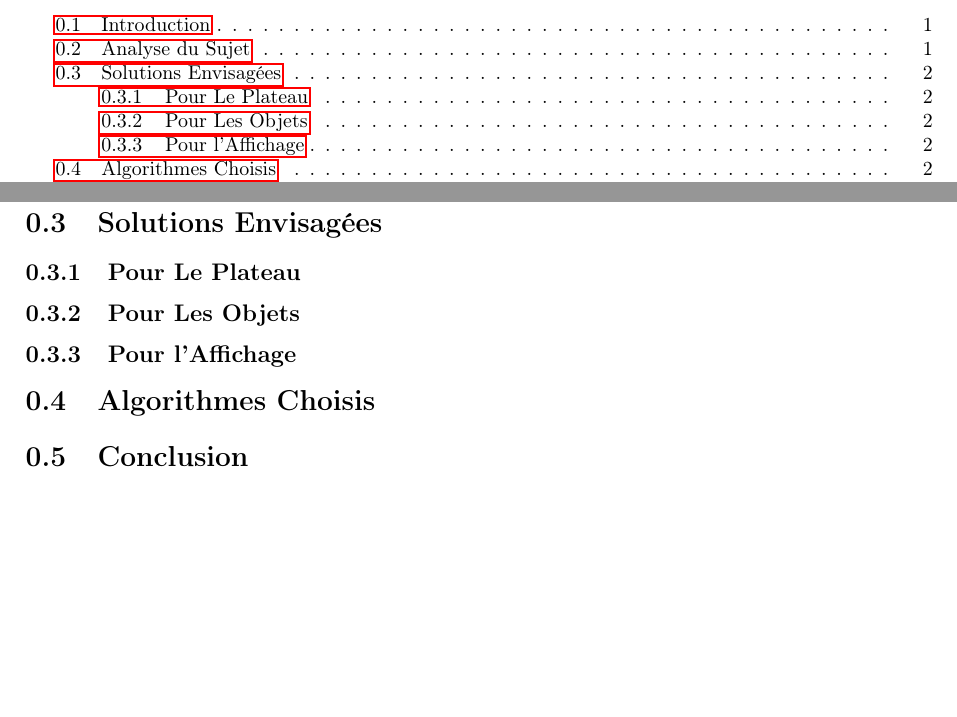
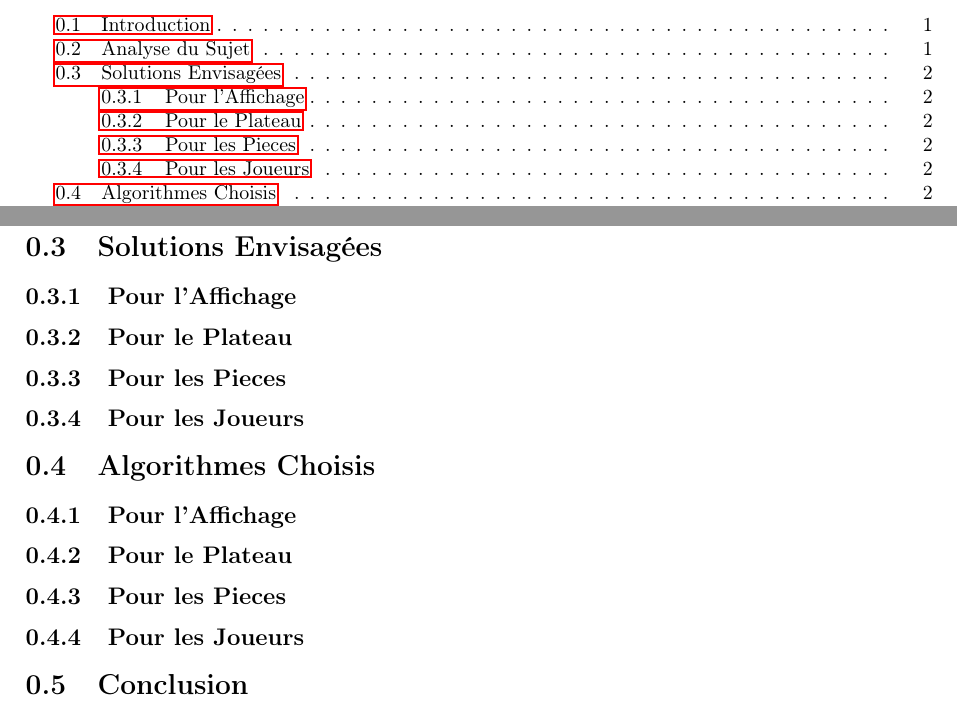
Before and after one commit to Lucien-Piat/MoonQuest, a LaTeX document (LaTeX report/Dossier.tex): two parts of pages 2 and 4 of 4, joined at a grey line, cut so that both start at the same text, the shorter picture padded with empty space. Compiled offline with pdfLaTeX.

Commit message:
Working on the report

```diff
--- a/LaTeX report/Dossier.tex
+++ b/LaTeX report/Dossier.tex
@@ -78,11 +78,17 @@ Enfin, nous implémenterons dans une classe Main, toutes les boucles qui appelle
 
 \section{Solutions Envisagées}
 
-\subsection{Pour Le Plateau}
-\subsection{Pour Les Objets}
 \subsection{Pour l’Affichage}
+\subsection{Pour le Plateau}
+\subsection{Pour les Pieces}
+\subsection{Pour les Joueurs}
 
 \section{Algorithmes Choisis}
+
+\subsection{Pour l’Affichage}
+\subsection{Pour le Plateau}
+\subsection{Pour les Pieces}
+\subsection{Pour les Joueurs}
 
 \section{Conclusion}
 Jar
```
Also changed, not shown: Word report/img/moon_quest_logo.PNG (added), LaTeX report/Dossier.tex (2 more changed lines), 2 other files.
